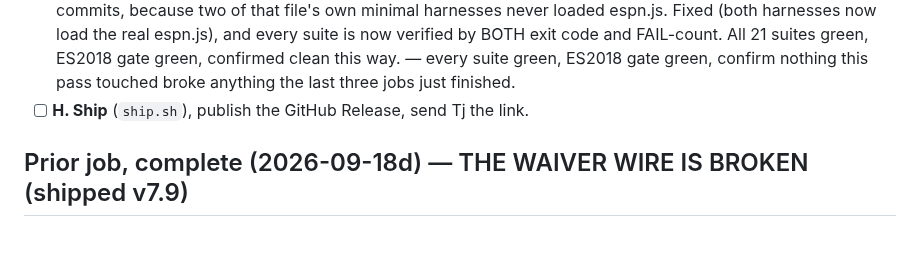
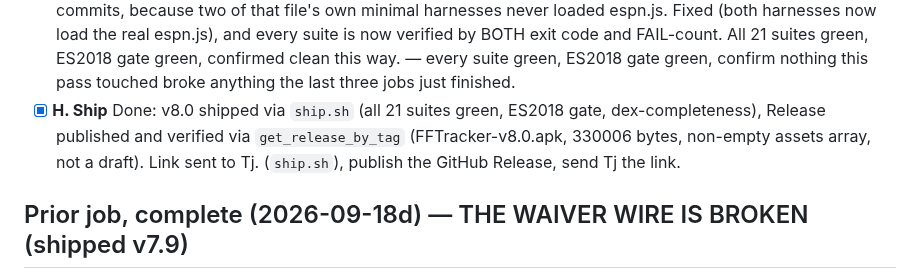
Before and after one commit to tjshea90/fantasy-football, a Markdown page: TASKS.md, the part around the change. Rendered like a GitHub page; blank space fills up the shorter version.

Commit message:
auto-checkpoint: 2026-09-19T03:12:13Z
Automatic hook checkpoint — not a reviewed commit. See CHECKPOINT.md
for where the session actually stands.

```diff
--- a/TASKS.md
+++ b/TASKS.md
@@ -43,7 +43,7 @@ actually broken or actually rough, not to invent scope.
 - [x] **G. Full regression sweep** Done, and it caught a real process gap of its own: this session's early regression checks grepped test output for the word FAIL, which treats a silent CRASH (nonzero exit, zero FAIL lines ever printed) as green -- exactly what the playerdb.js consolidation had done to test_boot.js undetected for two commits, because two of that file's own minimal harnesses never loaded espn.js. Fixed (both harnesses now load the real espn.js), and every suite is now verified by BOTH exit code and FAIL-count. All 21 suites green, ES2018 gate green, confirmed clean this way. — every suite green, ES2018 gate green,
       confirm nothing this pass touched broke anything the last three jobs
       just finished.
-- [ ] **H. Ship** (`ship.sh`), publish the GitHub Release, send Tj the link.
+- [x] **H. Ship** Done: v8.0 shipped via `ship.sh` (all 21 suites green, ES2018 gate, dex-completeness), Release published and verified via `get_release_by_tag` (FFTracker-v8.0.apk, 330006 bytes, non-empty assets array, not a draft). Link sent to Tj. (`ship.sh`), publish the GitHub Release, send Tj the link.
 
 ## Prior job, complete (2026-09-18d) — THE WAIVER WIRE IS BROKEN (shipped v7.9)
 
```
